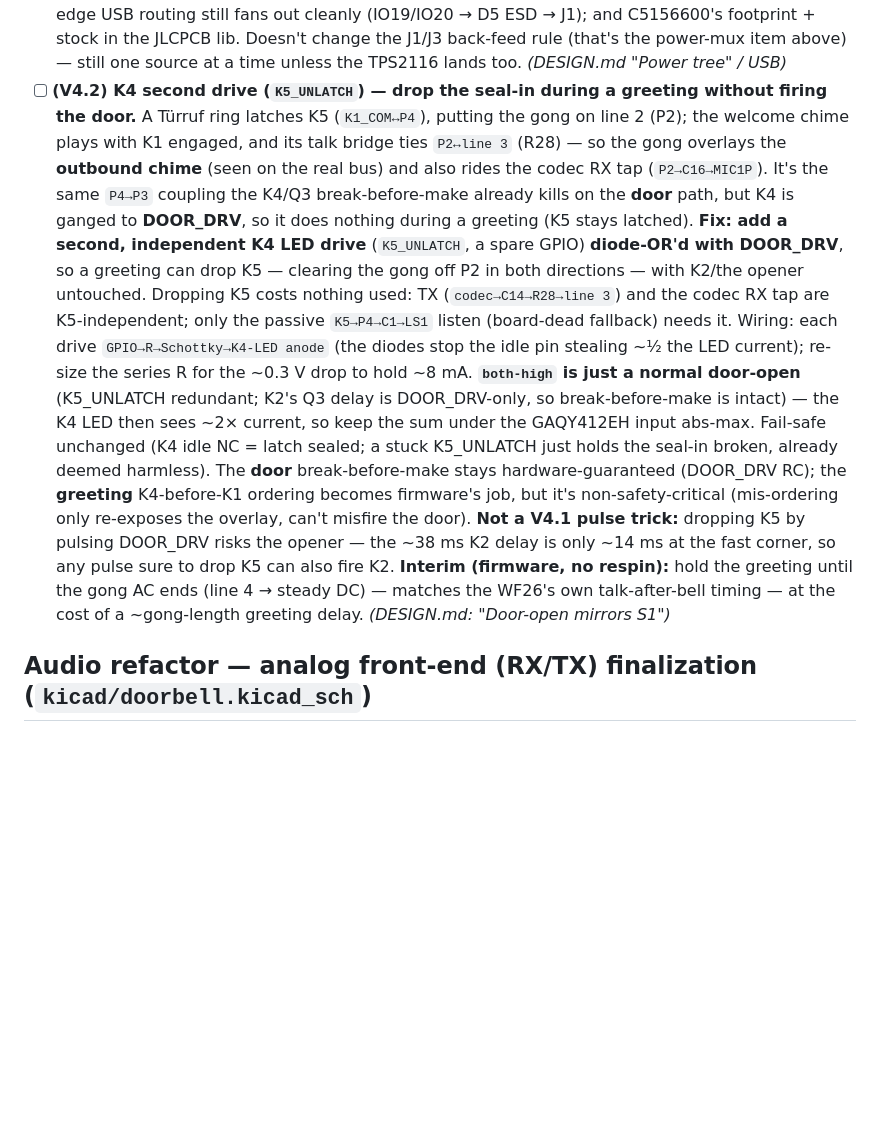
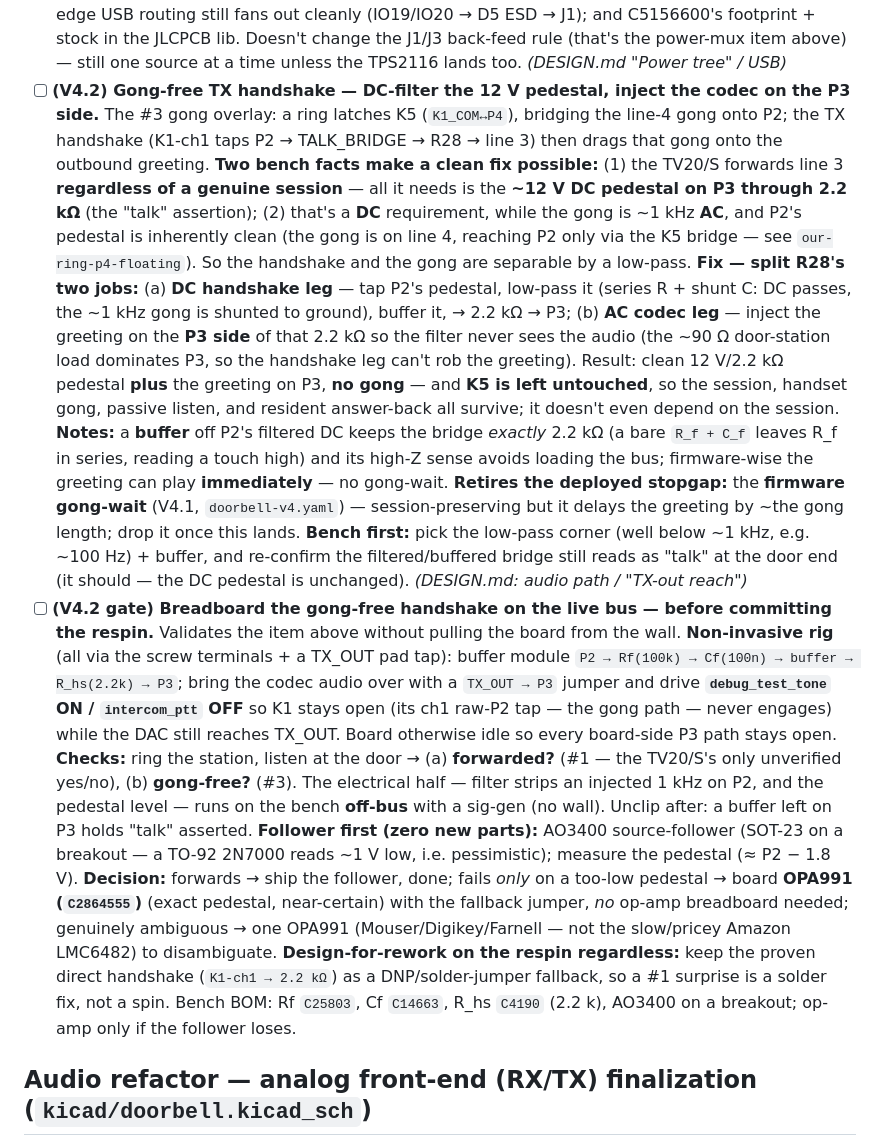
Before and after one commit to gunnarbeutner/doorbell, a Markdown page: TODO.md, the part around the change. Drawn GitHub-style; blank space fills up the shorter version.

Commit message:
TODO: gong-free TX handshake as the #3 fix; add live-bus breadboard gate
- recast the #3 gong-overlay fix as a DC-filtered/buffered 12 V pedestal
  handshake with P3-side codec injection — session-preserving, no greeting
  delay, K5 untouched
- add a V4.2 gate: non-invasive live-bus breadboard (follower-first with
  AO3400; OPA991 C2864555 as the exact-pedestal fallback) plus a
  direct-handshake DNP jumper for rework

```diff
--- a/TODO.md
+++ b/TODO.md
@@ -69,28 +69,45 @@ n; door release = direct P2↔P3; talk = P4↔P3 via R1; relay coil = P1↔P4, r
       out cleanly (IO19/IO20 → D5 ESD → J1); and C5156600's footprint + stock in the JLCPCB lib. Doesn't
       change the J1/J3 back-feed rule (that's the power-mux item above) — still one source at a time
       unless the TPS2116 lands too. *(DESIGN.md "Power tree" / USB)*
-- [ ] **(V4.2) K4 second drive (`K5_UNLATCH`) — drop the seal-in during a greeting without firing the
-      door.** A Türruf ring latches K5 (`K1_COM↔P4`), putting the gong on line 2 (P2); the welcome chime
-      plays with K1 engaged, and its talk bridge ties `P2↔line 3` (R28) — so the gong overlays the
-      **outbound chime** (seen on the real bus) and also rides the codec RX tap (`P2→C16→MIC1P`). It's the
-      same `P4→P3` coupling the K4/Q3 break-before-make already kills on the **door** path, but K4 is ganged
-      to **DOOR_DRV**, so it does nothing during a greeting (K5 stays latched). **Fix: add a second,
-      independent K4 LED drive** (`K5_UNLATCH`, a spare GPIO) **diode-OR'd with DOOR_DRV**, so a greeting can
-      drop K5 — clearing the gong off P2 in both directions — with K2/the opener untouched. Dropping K5
-      costs nothing used: TX (`codec→C14→R28→line 3`) and the codec RX tap are K5-independent; only the
-      passive `K5→P4→C1→LS1` listen (board-dead fallback) needs it. Wiring: each drive
-      `GPIO→R→Schottky→K4-LED anode` (the diodes stop the idle pin stealing ~½ the LED current); re-size the
-      series R for the ~0.3 V drop to hold ~8 mA. **`both-high` is just a normal door-open** (K5_UNLATCH
-      redundant; K2's Q3 delay is DOOR_DRV-only, so break-before-make is intact) — the K4 LED then sees ~2×
-      current, so keep the sum under the GAQY412EH input abs-max. Fail-safe unchanged (K4 idle NC = latch
-      sealed; a stuck K5_UNLATCH just holds the seal-in broken, already deemed harmless). The **door**
-      break-before-make stays hardware-guaranteed (DOOR_DRV RC); the **greeting** K4-before-K1 ordering
-      becomes firmware's job, but it's non-safety-critical (mis-ordering only re-exposes the overlay, can't
-      misfire the door). **Not a V4.1 pulse trick:** dropping K5 by pulsing DOOR_DRV risks the opener — the
-      ~38 ms K2 delay is only ~14 ms at the fast corner, so any pulse sure to drop K5 can also fire K2.
-      **Interim (firmware, no respin):** hold the greeting until the gong AC ends (line 4 → steady DC) —
-      matches the WF26's own talk-after-bell timing — at the cost of a ~gong-length greeting delay.
-      *(DESIGN.md: "Door-open mirrors S1")*
+- [ ] **(V4.2) Gong-free TX handshake — DC-filter the 12 V pedestal, inject the codec on the P3 side.**
+      The #3 gong overlay: a ring latches K5 (`K1_COM↔P4`), bridging the line-4 gong onto P2; the TX
+      handshake (K1-ch1 taps P2 → TALK_BRIDGE → R28 → line 3) then drags that gong onto the outbound
+      greeting. **Two bench facts make a clean fix possible:** (1) the TV20/S forwards line 3 **regardless of
+      a genuine session** — all it needs is the **~12 V DC pedestal on P3 through 2.2 kΩ** (the "talk"
+      assertion); (2) that's a **DC** requirement, while the gong is ~1 kHz **AC**, and P2's pedestal is
+      inherently clean (the gong is on line 4, reaching P2 only via the K5 bridge — see `our-ring-p4-floating`).
+      So the handshake and the gong are separable by a low-pass. **Fix — split R28's two jobs:** (a) **DC
+      handshake leg** — tap P2's pedestal, low-pass it (series R + shunt C: DC passes, the ~1 kHz gong is
+      shunted to ground), buffer it, → 2.2 kΩ → P3; (b) **AC codec leg** — inject the greeting on the **P3
+      side** of that 2.2 kΩ so the filter never sees the audio (the ~90 Ω door-station load dominates P3, so
+      the handshake leg can't rob the greeting). Result: clean 12 V/2.2 kΩ pedestal **plus** the greeting on
+      P3, **no gong** — and **K5 is left untouched**, so the session, handset gong, passive listen, and
+      resident answer-back all survive; it doesn't even depend on the session. **Notes:** a **buffer** off
+      P2's filtered DC keeps the bridge *exactly* 2.2 kΩ (a bare `R_f + C_f` leaves R_f in series, reading a
+      touch high) and its high-Z sense avoids loading the bus; firmware-wise the greeting can play
+      **immediately** — no gong-wait. **Retires the deployed stopgap:** the **firmware gong-wait** (V4.1,
+      `doorbell-v4.yaml`) — session-preserving but it delays the greeting by ~the gong length; drop it once
+      this lands. **Bench
+      first:** pick the low-pass corner (well below ~1 kHz, e.g. ~100 Hz) + buffer, and re-confirm the
+      filtered/buffered bridge still reads as "talk" at the door end (it should — the DC pedestal is
+      unchanged). *(DESIGN.md: audio path / "TX-out reach")*
+- [ ] **(V4.2 gate) Breadboard the gong-free handshake on the live bus — before committing the respin.**
+      Validates the item above without pulling the board from the wall. **Non-invasive rig** (all via the
+      screw terminals + a TX_OUT pad tap): buffer module `P2 → Rf(100k) → Cf(100n) → buffer → R_hs(2.2k) →
+      P3`; bring the codec audio over with a `TX_OUT → P3` jumper and drive **`debug_test_tone` ON /
+      `intercom_ptt` OFF** so K1 stays open (its ch1 raw-P2 tap — the gong path — never engages) while the
+      DAC still reaches TX_OUT. Board otherwise idle so every board-side P3 path stays open. **Checks:** ring the
+      station, listen at the door → (a) **forwarded?** (#1 — the TV20/S's only unverified yes/no), (b)
+      **gong-free?** (#3). The electrical half — filter strips an injected 1 kHz on P2, and the pedestal
+      level — runs on the bench **off-bus** with a sig-gen (no wall). Unclip after: a buffer left on P3 holds
+      "talk" asserted. **Follower first (zero new parts):** AO3400 source-follower (SOT-23 on a breakout — a
+      TO-92 2N7000 reads ~1 V low, i.e. pessimistic); measure the pedestal (≈ P2 − 1.8 V). **Decision:**
+      forwards → ship the follower, done; fails *only* on a too-low pedestal → board **OPA991 (`C2864555`)**
+      (exact pedestal, near-certain) with the fallback jumper, *no* op-amp breadboard needed; genuinely
+      ambiguous → one OPA991 (Mouser/Digikey/Farnell — not the slow/pricey Amazon LMC6482) to disambiguate.
+      **Design-for-rework on the respin regardless:** keep the proven direct handshake (`K1-ch1 → 2.2 kΩ`) as
+      a DNP/solder-jumper fallback, so a #1 surprise is a solder fix, not a spin. Bench BOM: Rf `C25803`, Cf
+      `C14663`, R_hs `C4190` (2.2 k), AO3400 on a breakout; op-amp only if the follower loses.
 
 ## Audio refactor — analog front-end (RX/TX) finalization (`kicad/doorbell.kicad_sch`)
 
```
